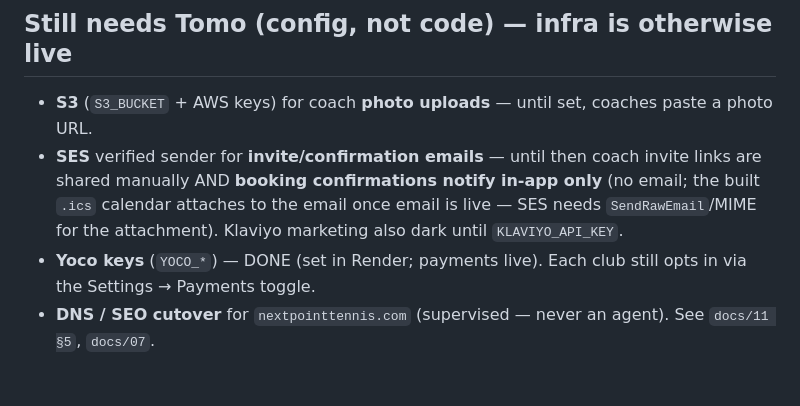
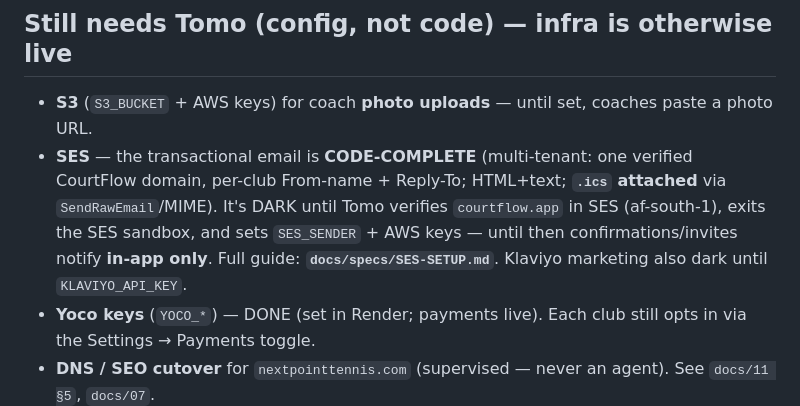
Before and after one commit to NxtPoint/courtflow, a Markdown page: CLAUDE.md, the part around the change. Drawn GitHub-style; blank space fills up the shorter version.

Commit message:
docs: SES email is code-complete (multi-tenant) — CLAUDE 'still needs Tomo' now points to SES-SETUP.md
Co-Authored-By: Claude Opus 4.8 (1M context) <noreply@anthropic.com>

```diff
--- a/CLAUDE.md
+++ b/CLAUDE.md
@@ -255,10 +255,11 @@ request→accept→settle chain green on a scratch DB.
 
 ## Still needs Tomo (config, not code) — infra is otherwise live
 - **S3** (`S3_BUCKET` + AWS keys) for coach **photo uploads** — until set, coaches paste a photo URL.
-- **SES** verified sender for **invite/confirmation emails** — until then coach invite links are shared
-  manually AND **booking confirmations notify in-app only** (no email; the built `.ics` calendar attaches
-  to the email once email is live — SES needs `SendRawEmail`/MIME for the attachment). Klaviyo marketing
-  also dark until `KLAVIYO_API_KEY`.
+- **SES** — the transactional email is **CODE-COMPLETE** (multi-tenant: one verified CourtFlow domain,
+  per-club From-name + Reply-To; HTML+text; **`.ics` attached** via `SendRawEmail`/MIME). It's DARK until
+  Tomo verifies `courtflow.app` in SES (af-south-1), exits the SES sandbox, and sets `SES_SENDER` + AWS
+  keys — until then confirmations/invites notify **in-app only**. Full guide: **`docs/specs/SES-SETUP.md`**.
+  Klaviyo marketing also dark until `KLAVIYO_API_KEY`.
 - **Yoco keys** (`YOCO_*`) — DONE (set in Render; payments live). Each club still opts in via the
   Settings → Payments toggle.
 - **DNS / SEO cutover** for `nextpointtennis.com` (supervised — never an agent). See `docs/11 §5`, `docs/07`.
```
